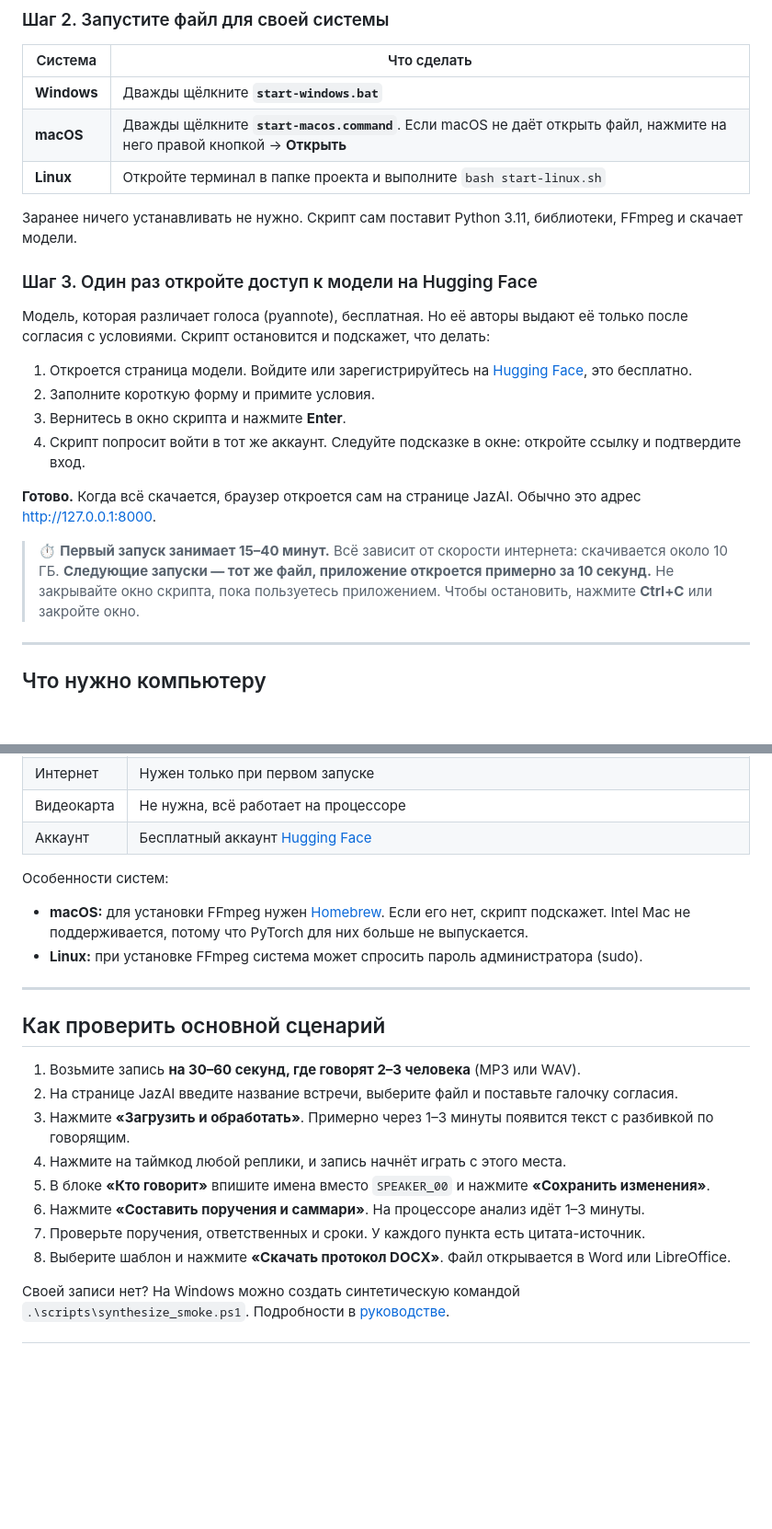
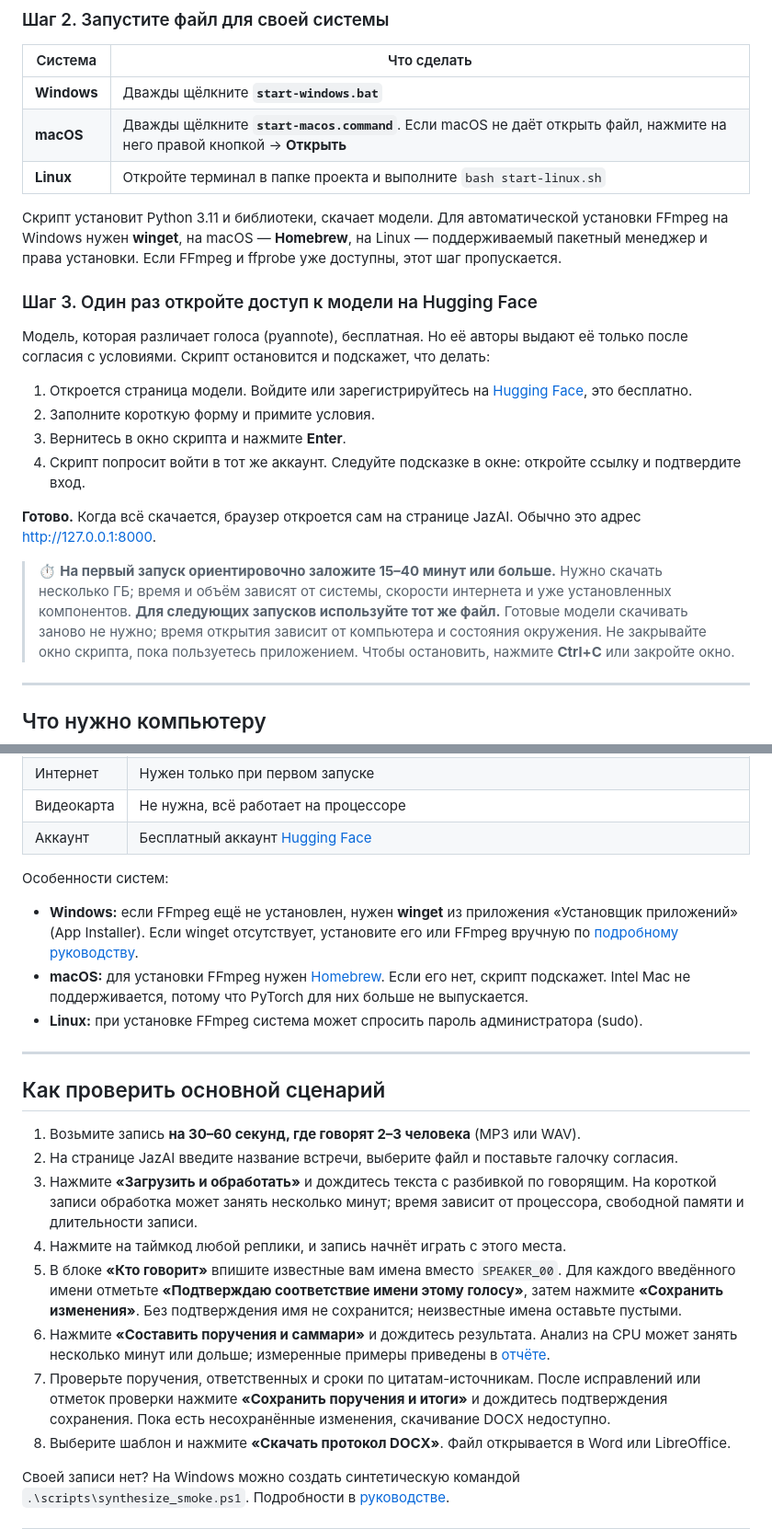
Before and after one commit to BAITC-Hacks/hack-9e0cb6e2-y, a Markdown page: README.md, 2 parts joined by grey strips. Shown at 92% size. Rendered like a GitHub page; blank space fills up the shorter version.

Commit message:
docs: clarify setup prerequisites and review steps before DOCX export

```diff
--- a/README.md
+++ b/README.md
@@ -31,7 +31,7 @@ git clone https://github.com/BAITC-Hacks/hack-9e0cb6e2-y.git
 | **macOS** | Дважды щёлкните **`start-macos.command`**. Если macOS не даёт открыть файл, нажмите на него правой кнопкой → **Открыть** |
 | **Linux** | Откройте терминал в папке проекта и выполните `bash start-linux.sh` |
 
-Заранее ничего устанавливать не нужно. Скрипт сам поставит Python 3.11, библиотеки, FFmpeg и скачает модели.
+Скрипт установит Python 3.11 и библиотеки, скачает модели. Для автоматической установки FFmpeg на Windows нужен **winget**, на macOS — **Homebrew**, на Linux — поддерживаемый пакетный менеджер и права установки. Если FFmpeg и ffprobe уже доступны, этот шаг пропускается.
 
 ### Шаг 3. Один раз откройте доступ к модели на Hugging Face
 
@@ -44,8 +44,8 @@ git clone https://github.com/BAITC-Hacks/hack-9e0cb6e2-y.git
 
 **Готово.** Когда всё скачается, браузер откроется сам на странице JazAI. Обычно это адрес http://127.0.0.1:8000.
 
-> ⏱ **Первый запуск занимает 15–40 минут.** Всё зависит от скорости интернета: скачивается около 10 ГБ.
-> **Следующие запуски — тот же файл, приложение откроется примерно за 10 секунд.**
+> ⏱ **На первый запуск ориентировочно заложите 15–40 минут или больше.** Нужно скачать несколько ГБ; время и объём зависят от системы, скорости интернета и уже установленных компонентов.
+> **Для следующих запусков используйте тот же файл.** Готовые модели скачивать заново не нужно; время открытия зависит от компьютера и состояния окружения.
 > Не закрывайте окно скрипта, пока пользуетесь приложением. Чтобы остановить, нажмите **Ctrl+C** или закройте окно.
 
 ---
@@ -63,6 +63,7 @@ git clone https://github.com/BAITC-Hacks/hack-9e0cb6e2-y.git
 
 Особенности систем:
 
+- **Windows:** если FFmpeg ещё не установлен, нужен **winget** из приложения «Установщик приложений» (App Installer). Если winget отсутствует, установите его или FFmpeg вручную по [подробному руководству](docs/DETAILED_GUIDE.md).
 - **macOS:** для установки FFmpeg нужен [Homebrew](https://brew.sh). Если его нет, скрипт подскажет. Intel Mac не поддерживается, потому что PyTorch для них больше не выпускается.
 - **Linux:** при установке FFmpeg система может спросить пароль администратора (sudo).
 
@@ -72,11 +73,11 @@ git clone https://github.com/BAITC-Hacks/hack-9e0cb6e2-y.git
 
 1. Возьмите запись **на 30–60 секунд, где говорят 2–3 человека** (MP3 или WAV).
 2. На странице JazAI введите название встречи, выберите файл и поставьте галочку согласия.
-3. Нажмите **«Загрузить и обработать»**. Примерно через 1–3 минуты появится текст с разбивкой по говорящим.
+3. Нажмите **«Загрузить и обработать»** и дождитесь текста с разбивкой по говорящим. На короткой записи обработка может занять несколько минут; время зависит от процессора, свободной памяти и длительности записи.
 4. Нажмите на таймкод любой реплики, и запись начнёт играть с этого места.
-5. В блоке **«Кто говорит»** впишите имена вместо `SPEAKER_00` и нажмите **«Сохранить изменения»**.
-6. Нажмите **«Составить поручения и саммари»**. На процессоре анализ идёт 1–3 минуты.
-7. Проверьте поручения, ответственных и сроки. У каждого пункта есть цитата-источник.
+5. В блоке **«Кто говорит»** впишите известные вам имена вместо `SPEAKER_00`. Для каждого введённого имени отметьте **«Подтверждаю соответствие имени этому голосу»**, затем нажмите **«Сохранить изменения»**. Без подтверждения имя не сохранится; неизвестные имена оставьте пустыми.
+6. Нажмите **«Составить поручения и саммари»** и дождитесь результата. Анализ на CPU может занять несколько минут или дольше; измеренные примеры приведены в [отчёте](docs/PHASE_7_REPORT.md).
+7. Проверьте поручения, ответственных и сроки по цитатам-источникам. После исправлений или отметок проверки нажмите **«Сохранить поручения и итоги»** и дождитесь подтверждения сохранения. Пока есть несохранённые изменения, скачивание DOCX недоступно.
 8. Выберите шаблон и нажмите **«Скачать протокол DOCX»**. Файл открывается в Word или LibreOffice.
 
 Своей записи нет? На Windows можно создать синтетическую командой `.\scripts\synthesize_smoke.ps1`. Подробности в [руководстве](docs/DETAILED_GUIDE.md#синтетический-пример-без-собственной-записи).
```
